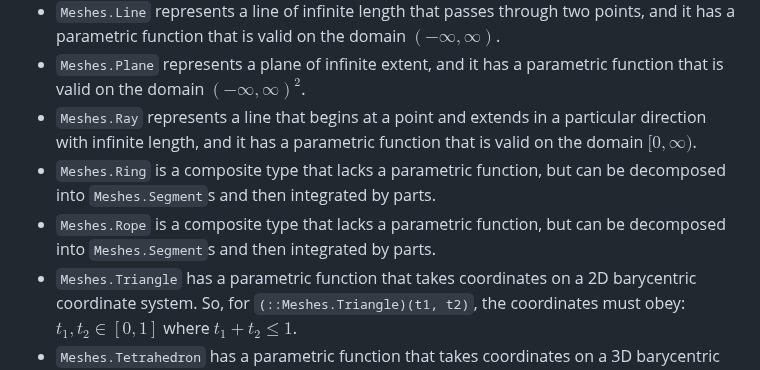
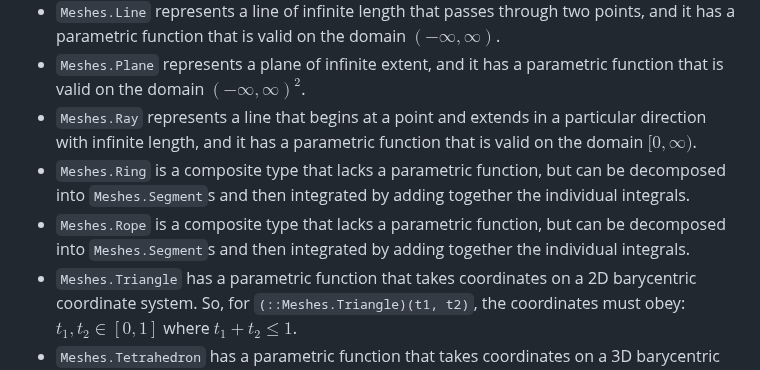
Before and after one commit to mikeingold/MeshIntegrals.jl, a Markdown page: docs/src/specializations.md, the part around the change. Drawn GitHub-style.

Commit message:
Apply suggestion
Co-authored-by: Joshua Lampert <51029046+JoshuaLampert@users.noreply.github.com>

```diff
--- a/docs/src/specializations.md
+++ b/docs/src/specializations.md
@@ -7,8 +7,8 @@ There are several notable exceptions to how Meshes.jl defines [parametric functi
 - `Meshes.Line` represents a line of infinite length that passes through two points, and it has a parametric function that is valid on the domain $(-\infty, \infty)$.
 - `Meshes.Plane` represents a plane of infinite extent, and it has a parametric function that is valid on the domain $(-\infty, \infty)^2$.
 - `Meshes.Ray` represents a line that begins at a point and extends in a particular direction with infinite length, and it has a parametric function that is valid on the domain $[0, \infty)$.
-- `Meshes.Ring` is a composite type that lacks a parametric function, but can be decomposed into `Meshes.Segment`s and then integrated by parts.
-- `Meshes.Rope` is a composite type that lacks a parametric function, but can be decomposed into `Meshes.Segment`s and then integrated by parts.
+- `Meshes.Ring` is a composite type that lacks a parametric function, but can be decomposed into `Meshes.Segment`s and then integrated by adding together the individual integrals.
+- `Meshes.Rope` is a composite type that lacks a parametric function, but can be decomposed into `Meshes.Segment`s and then integrated by adding together the individual integrals.
 - `Meshes.Triangle` has a parametric function that takes coordinates on a 2D barycentric coordinate system. So, for `(::Meshes.Triangle)(t1, t2)`, the coordinates must obey: $t_1, t_2 \in [0,1]$ where $t_1 + t_2 \le 1$.
 - `Meshes.Tetrahedron` has a parametric function that takes coordinates on a 3D barycentric coordinate system. So, for `(::Meshes.Tetrahedron)(t1, t2)`, the coordinates must obey: $t_1, t_2, t_3 \in [0,1]$ where $t_1 + t_2 + t_3 \le 1$.
 
```
